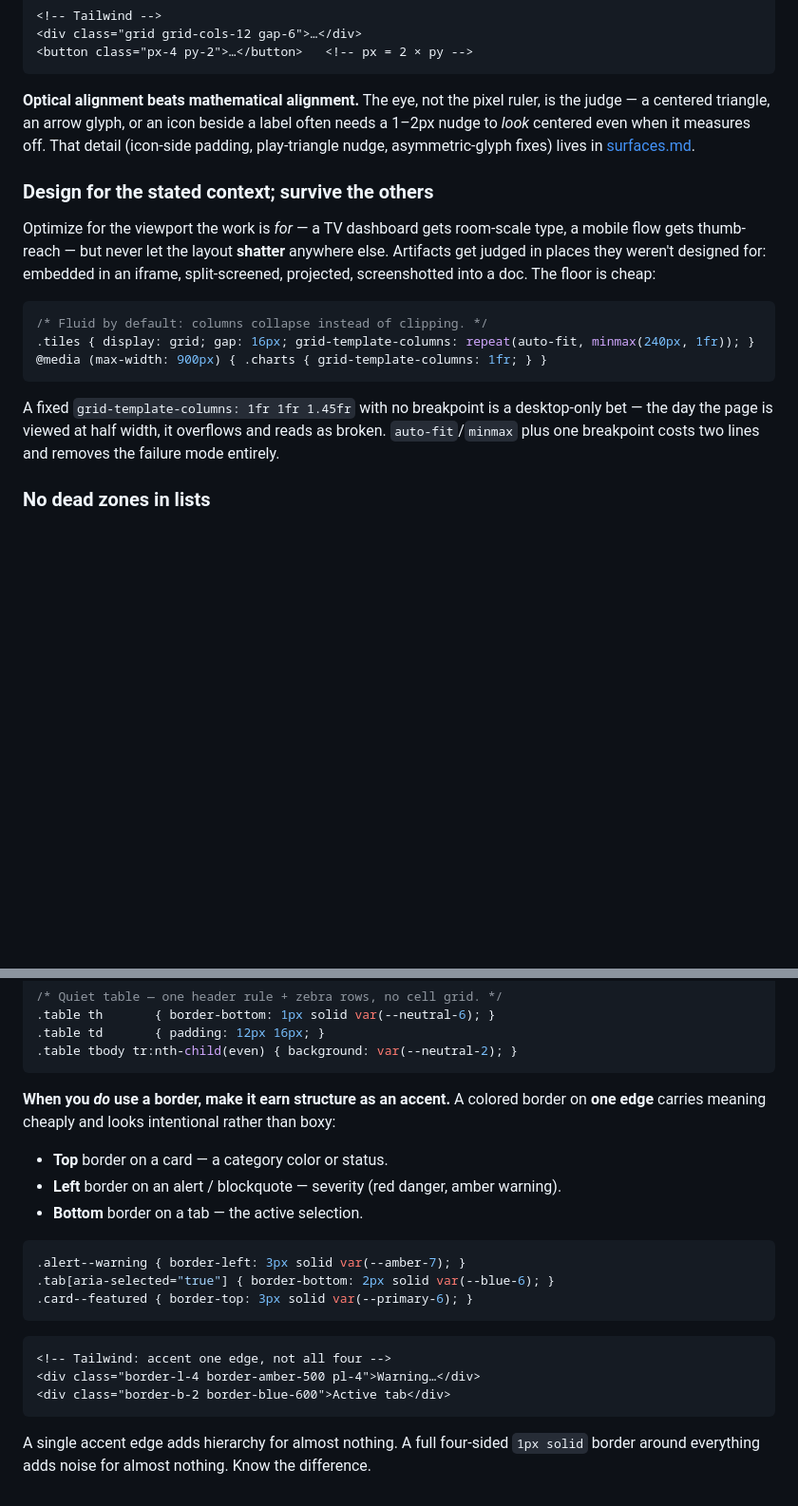
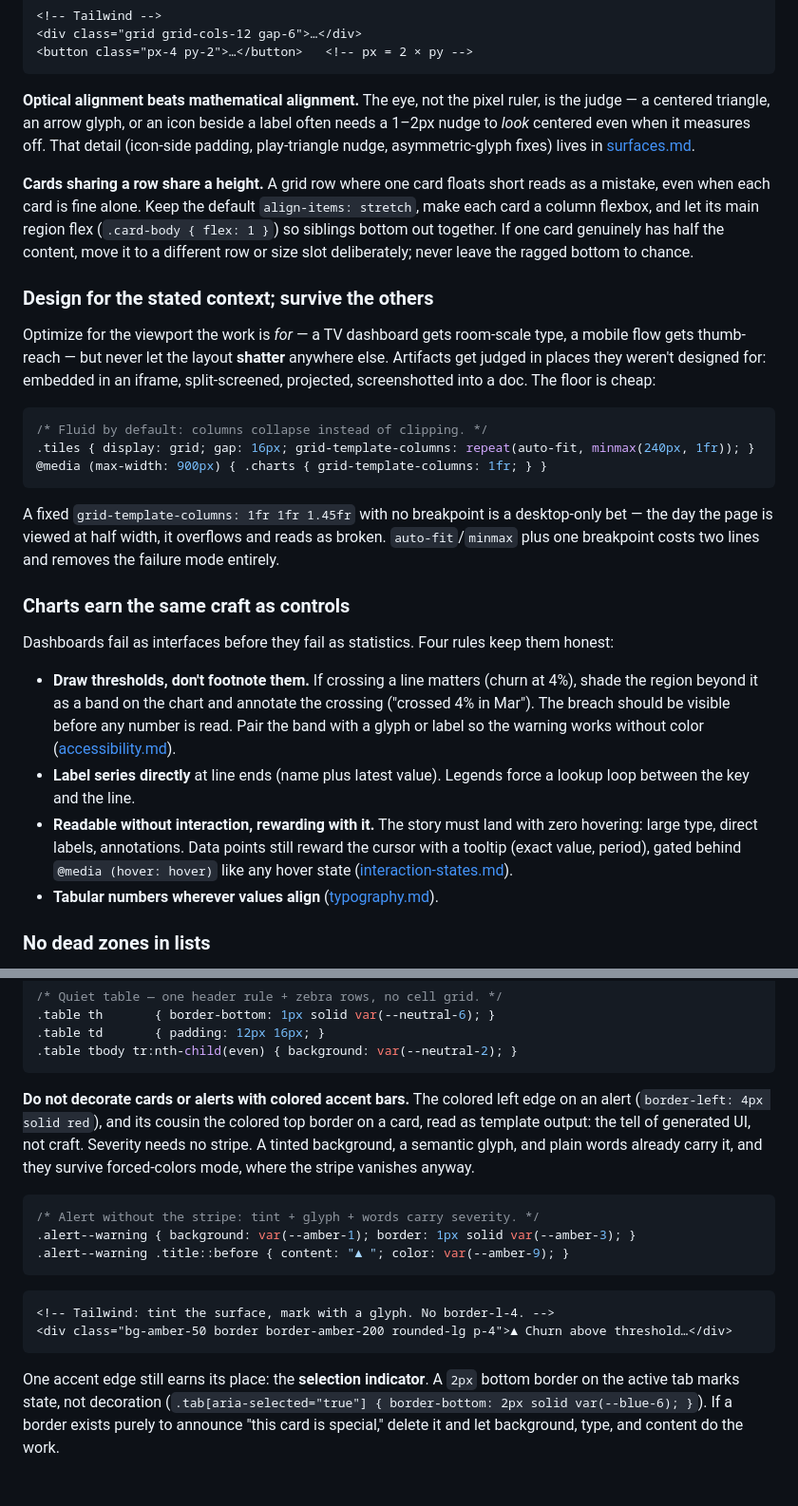
Before and after one commit to arjunlohan/finesse, a Markdown page: skills/finesse/layout-and-color.md, 2 parts joined by grey strips. Shown at 95% size. Rendered like a GitHub page; blank space fills up the shorter version.

Commit message:
Reverse accent-bar guidance; add equal-height rows, chart craft, no-em-dash rules
Four rules from direct user feedback on a generated dashboard:

1. Accent bars reversed: the colored left/top border on alerts and cards
   (which this skill previously recommended) is a generated-UI tell.
   Severity is carried by a tinted background, a semantic glyph, and
   words. Only the active-tab underline keeps an accent edge.
2. Cards sharing a row share a height: align-items stretch, flex the
   card body; never leave a ragged bottom to chance.
3. New "Charts earn the same craft as controls" section: draw thresholds
   as shaded bands with crossing annotations (not footnotes or tables
   alone), direct series labels, readable without interaction but
   rewarding hover with tooltips, tabular numbers.
4. Punctuation in UI copy: no em dashes anywhere in the interface;
   middot for label separators, colon for key-value pairs.

Co-Authored-By: Claude Fable 5 <noreply@anthropic.com>

````diff
--- a/skills/finesse/layout-and-color.md
+++ b/skills/finesse/layout-and-color.md
@@ -96,6 +96,8 @@ Tailwind ships this for you: its default scale (`p-1`=4px, `p-2`=8px, `p-4`=16px
 
 **Optical alignment beats mathematical alignment.** The eye, not the pixel ruler, is the judge — a centered triangle, an arrow glyph, or an icon beside a label often needs a 1–2px nudge to *look* centered even when it measures off. That detail (icon-side padding, play-triangle nudge, asymmetric-glyph fixes) lives in [surfaces.md](surfaces.md).
 
+**Cards sharing a row share a height.** A grid row where one card floats short reads as a mistake, even when each card is fine alone. Keep the default `align-items: stretch`, make each card a column flexbox, and let its main region flex (`.card-body { flex: 1 }`) so siblings bottom out together. If one card genuinely has half the content, move it to a different row or size slot deliberately; never leave the ragged bottom to chance.
+
 ### Design for the stated context; survive the others
 
 Optimize for the viewport the work is *for* — a TV dashboard gets room-scale type, a mobile flow gets thumb-reach — but never let the layout **shatter** anywhere else. Artifacts get judged in places they weren't designed for: embedded in an iframe, split-screened, projected, screenshotted into a doc. The floor is cheap:
@@ -107,6 +109,15 @@ Optimize for the viewport the work is *for* — a TV dashboard gets room-scale t
 ```
 
 A fixed `grid-template-columns: 1fr 1fr 1.45fr` with no breakpoint is a desktop-only bet — the day the page is viewed at half width, it overflows and reads as broken. `auto-fit`/`minmax` plus one breakpoint costs two lines and removes the failure mode entirely.
+
+### Charts earn the same craft as controls
+
+Dashboards fail as interfaces before they fail as statistics. Four rules keep them honest:
+
+- **Draw thresholds, don't footnote them.** If crossing a line matters (churn at 4%), shade the region beyond it as a band on the chart and annotate the crossing ("crossed 4% in Mar"). The breach should be visible before any number is read. Pair the band with a glyph or label so the warning works without color ([accessibility.md](accessibility.md)).
+- **Label series directly** at line ends (name plus latest value). Legends force a lookup loop between the key and the line.
+- **Readable without interaction, rewarding with it.** The story must land with zero hovering: large type, direct labels, annotations. Data points still reward the cursor with a tooltip (exact value, period), gated behind `@media (hover: hover)` like any hover state ([interaction-states.md](interaction-states.md)).
+- **Tabular numbers wherever values align** ([typography.md](typography.md)).
 
 ### No dead zones in lists
 
@@ -278,22 +289,17 @@ Borders are the reflex tool for separation and almost always the wrong one. Ever
 .table tbody tr:nth-child(even) { background: var(--neutral-2); }
 ```
 
-**When you *do* use a border, make it earn structure as an accent.** A colored border on **one edge** carries meaning cheaply and looks intentional rather than boxy:
-
-- **Top** border on a card — a category color or status.
-- **Left** border on an alert / blockquote — severity (red danger, amber warning).
-- **Bottom** border on a tab — the active selection.
+**Do not decorate cards or alerts with colored accent bars.** The colored left edge on an alert (`border-left: 4px solid red`), and its cousin the colored top border on a card, read as template output: the tell of generated UI, not craft. Severity needs no stripe. A tinted background, a semantic glyph, and plain words already carry it, and they survive forced-colors mode, where the stripe vanishes anyway.
 
 ```css
-.alert--warning { border-left: 3px solid var(--amber-7); }
-.tab[aria-selected="true"] { border-bottom: 2px solid var(--blue-6); }
-.card--featured { border-top: 3px solid var(--primary-6); }
+/* Alert without the stripe: tint + glyph + words carry severity. */
+.alert--warning { background: var(--amber-1); border: 1px solid var(--amber-3); }
+.alert--warning .title::before { content: "▲ "; color: var(--amber-9); }
 ```
 
 ```html
-<!-- Tailwind: accent one edge, not all four -->
-<div class="border-l-4 border-amber-500 pl-4">Warning…</div>
-<div class="border-b-2 border-blue-600">Active tab</div>
+<!-- Tailwind: tint the surface, mark with a glyph. No border-l-4. -->
+<div class="bg-amber-50 border border-amber-200 rounded-lg p-4">▲ Churn above threshold…</div>
 ```
 
-A single accent edge adds hierarchy for almost nothing. A full four-sided `1px solid` border around everything adds noise for almost nothing. Know the difference.
+One accent edge still earns its place: the **selection indicator**. A `2px` bottom border on the active tab marks state, not decoration (`.tab[aria-selected="true"] { border-bottom: 2px solid var(--blue-6); }`). If a border exists purely to announce "this card is special," delete it and let background, type, and content do the work.
````
Also changed, not shown: skills/finesse/SKILL.md (+4 -0 lines), skills/finesse/typography.md (+5 -0 lines).
